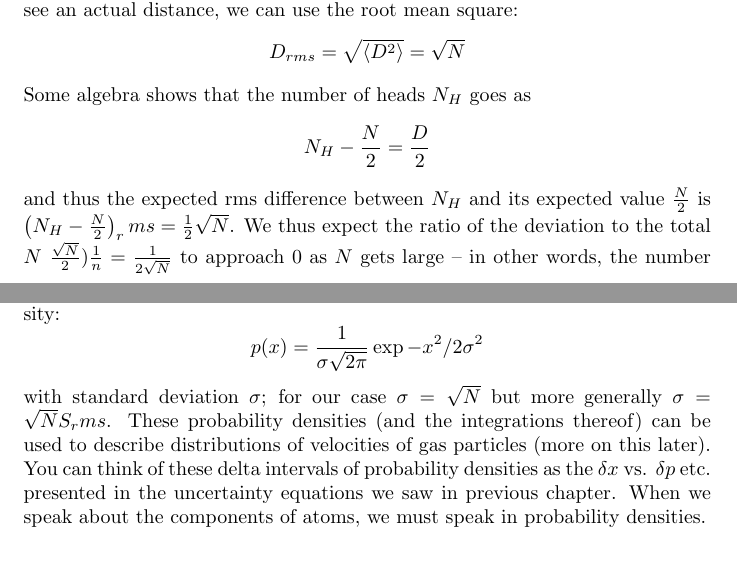
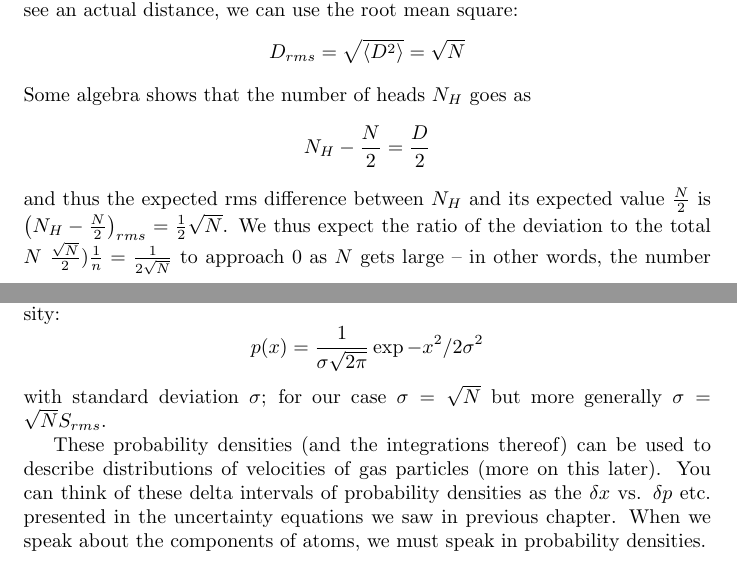
Before and after one commit to mummydg/mummydg.github.io, a LaTeX document (feynman/feynman_vol1_chap6.tex): two parts of pages 2 and 3 of 3, joined at a grey line, cut so that both start at the same text. Compiled offline with pdfLaTeX.

Commit message:
fixing typo

```diff
--- a/feynman/feynman_vol1_chap6.tex
+++ b/feynman/feynman_vol1_chap6.tex
@@ -38,7 +38,7 @@ $$ D_{rms} = \sqrt{\left<D^2\right>} = \sqrt{N}
 $$
 Some algebra shows that the number of heads $N_H$ goes as
 $$ N_H - \frac{N}{2} = \frac{D}{2}$$
-and thus the expected rms difference between $N_H$ and its expected value $\frac{N}{2}$ is $\left(N_H - \frac{N}{2}\right)_rms = \frac{1}{2}\sqrt{N}$.
+and thus the expected rms difference between $N_H$ and its expected value $\frac{N}{2}$ is $\left(N_H - \frac{N}{2}\right)_{rms} = \frac{1}{2}\sqrt{N}$.
 We thus expect the ratio of the deviation to the total $N$ $\frac{\sqrt{N}}{2})\frac{1}{n} = \frac{1}{2\sqrt{N}}$ to approach 0 as $N$ gets large -- in other words, the number of heads approaches $0.5$. We can incorporate this into an ``expectation" even for an unfair coin by writing the probability of heads $P(H)$ incorporating a ``fluctuation term" as
 $$ P(H) = \frac{N_H}{N} \pm \frac{1}{2\sqrt{N}} $$
 This of course depends on the coin being at least somewhat fair (i.e. $P(H)$ is near $\frac{1}{2}$) since that's where the 2 came from in the first place. \\
@@ -46,9 +46,7 @@ This of course depends on the coin being at least somewhat fair (i.e. $P(H)$ is
 $$P(x, \Delta x) = p(x) \Delta x. $$
 and we can integrate it over some interval ($x_1, x_2$) to sum the infinite ``paths" and determine the likelihood of the deviation occuring over that particular interval. The integral of $p(x)$ over $(-\inf, \inf)$ must of course be $1$. \\
 \indent This particular probability density is a \textit{normal} or \textit{gaussian} probability density:
-$$ p(x) = \frac{1}{\sigma\sqrt{2\pi}}\exp{-x^2/2\sigma^2} $$ with standard deviation $\sigma$; for our case $\sigma = \sqrt{N}$ but more generally $\sigma = \sqrt{N}S_rms$.
-These probability densities (and the integrations thereof) can be used to describe distributions of velocities of gas particles (more on this later). You can think of these delta intervals of probability densities as the $\delta x$ vs. $\delta p$ etc. presented in the uncertainty equations we saw in previous chapter. When we speak about the components of atoms, we must speak in probability densities.
-
-
+$$ p(x) = \frac{1}{\sigma\sqrt{2\pi}}\exp{-x^2/2\sigma^2} $$ with standard deviation $\sigma$; for our case $\sigma = \sqrt{N}$ but more generally $\sigma = \sqrt{N}S_{rms}$. \\
+\indent These probability densities (and the integrations thereof) can be used to describe distributions of velocities of gas particles (more on this later). You can think of these delta intervals of probability densities as the $\delta x$ vs. $\delta p$ etc. presented in the uncertainty equations we saw in previous chapter. When we speak about the components of atoms, we must speak in probability densities.
 
 \end{document}
```
Also changed, not shown: feynman/feynman_vol1_chap6.pdf, 2 other files.
